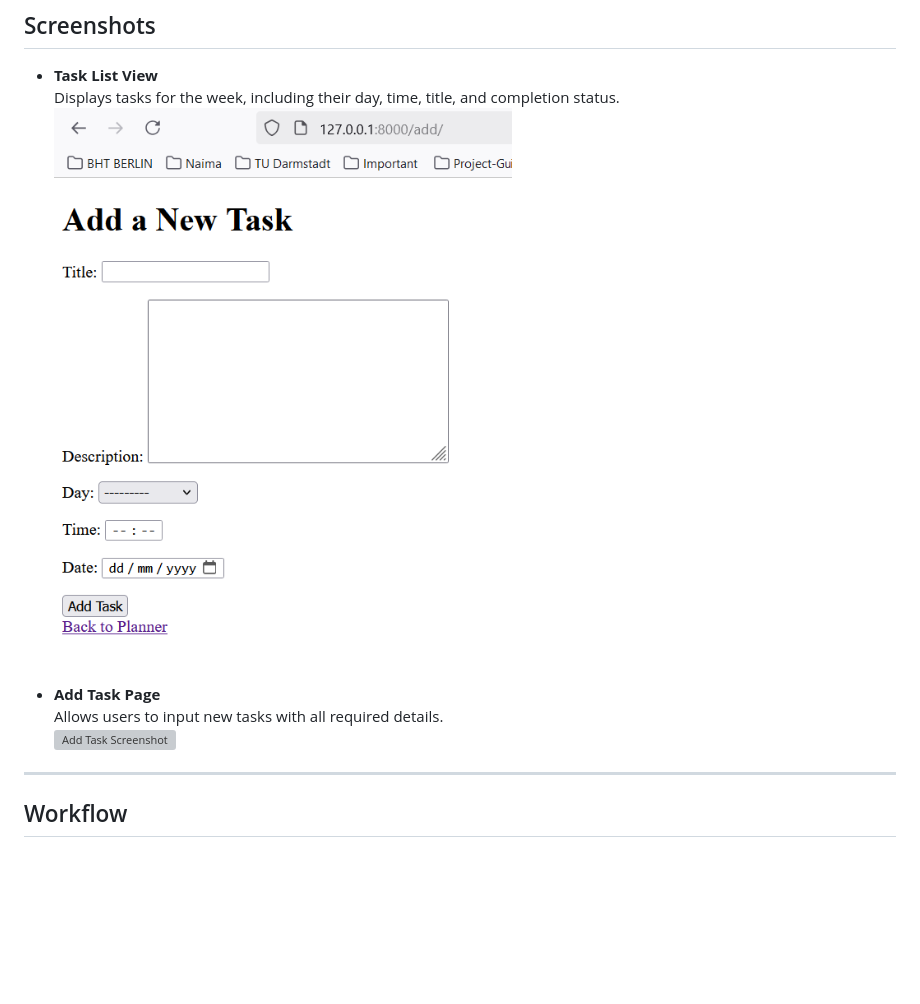
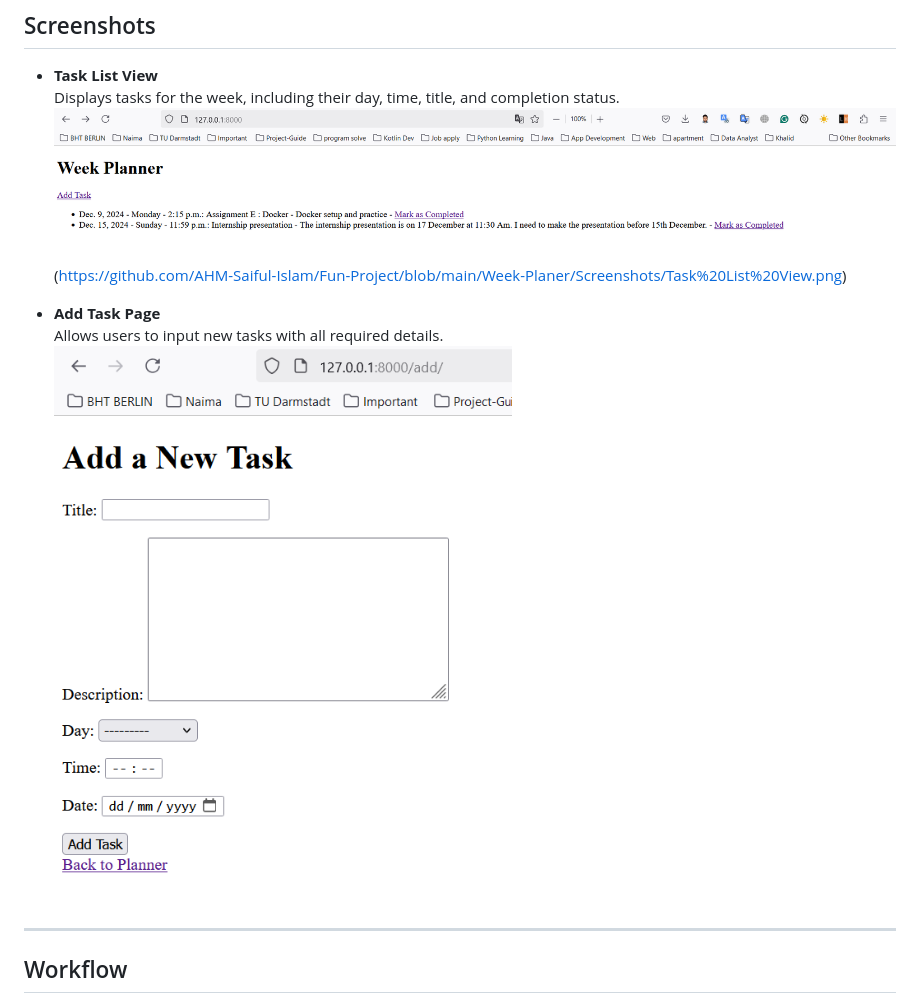
Before and after one commit to AHM-Saiful-Islam/Fun-Project, a Markdown page: Week-Planer/Readme.md, the part around the change. Drawn GitHub-style; blank space fills up the shorter version; grey boxes are pictures that could not be loaded.

Commit message:
Add more screenshots in Readme.md

```diff
--- a/Week-Planer/Readme.md
+++ b/Week-Planer/Readme.md
@@ -22,11 +22,11 @@ A simple yet efficient **Week Planner** web application built using Django. The
 
 - **Task List View**
   Displays tasks for the week, including their day, time, title, and completion status.
-  ![Task List Screenshot](https://github.com/AHM-Saiful-Islam/Fun-Project/blob/main/Week-Planer/Screenshots/Add%20Task%20Page.png)
+  ![Task List Screenshot](https://github.com/AHM-Saiful-Islam/Fun-Project/blob/main/Week-Planer/Screenshots/Task%20List%20View%202.png)(https://github.com/AHM-Saiful-Islam/Fun-Project/blob/main/Week-Planer/Screenshots/Task%20List%20View.png)
 
 - **Add Task Page**
   Allows users to input new tasks with all required details.
-  ![Add Task Screenshot](link-to-screenshot2)
+  ![Add Task Screenshot](https://github.com/AHM-Saiful-Islam/Fun-Project/blob/main/Week-Planer/Screenshots/Add%20Task%20Page.png)
 
 ---
 
```
